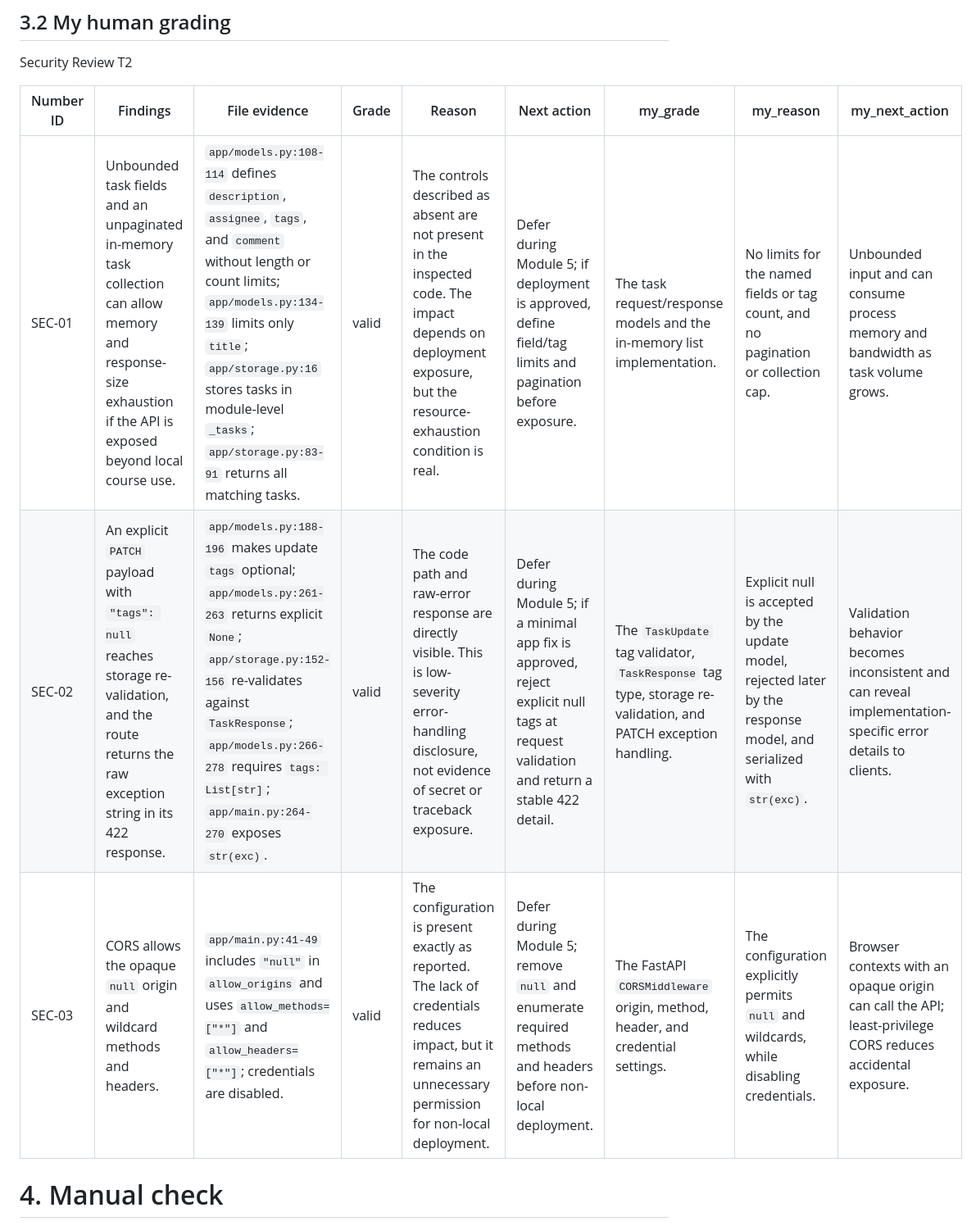
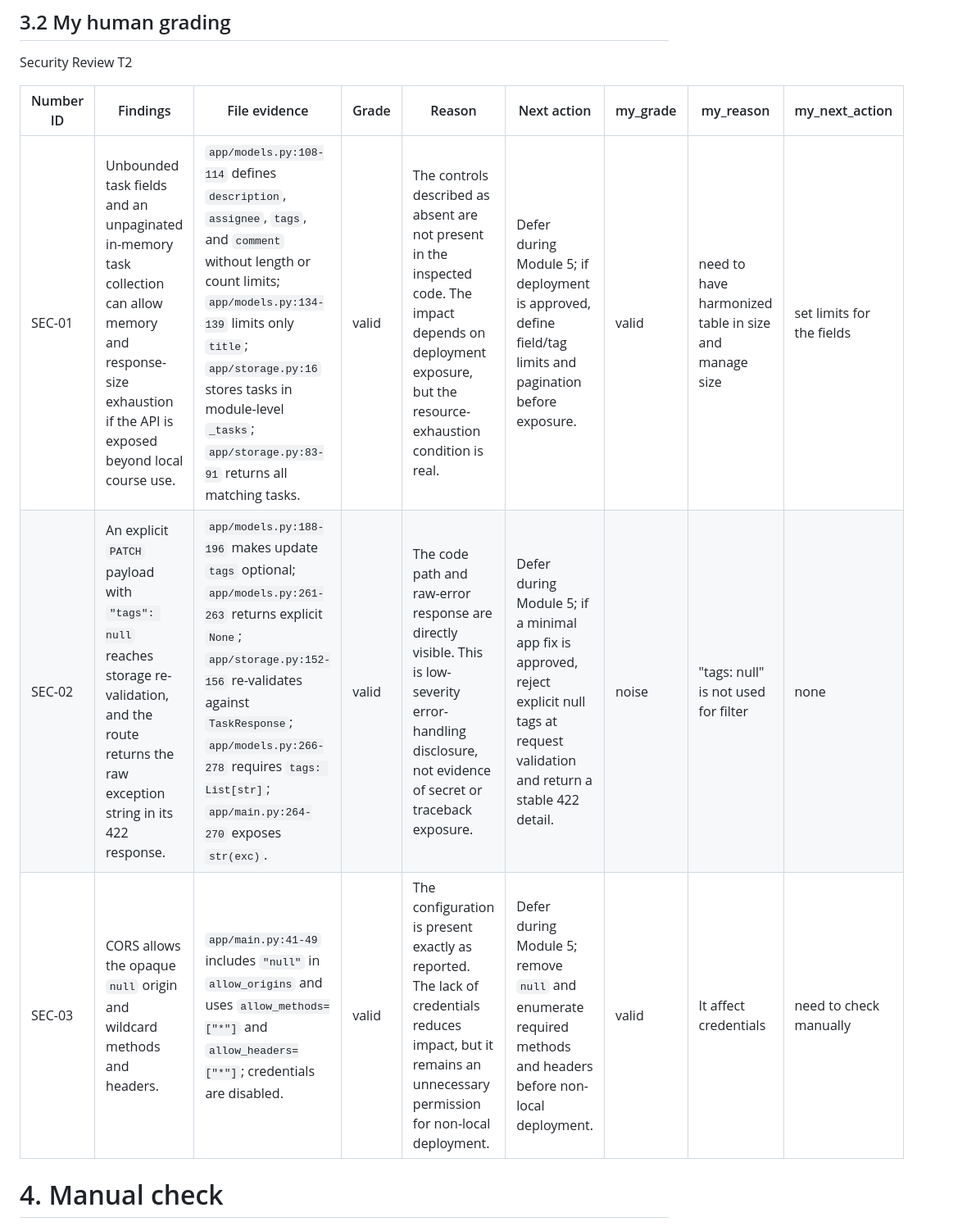
Before and after one commit to nadaghosn/AAC, a Markdown page: task-tracker-api/docs/final-ai-review.md, the part around the change. Shown at 82% size. GitHub-like rendering.

Commit message:
docs: correct human grading table columns

```diff
--- a/task-tracker-api/docs/final-ai-review.md
+++ b/task-tracker-api/docs/final-ai-review.md
@@ -49,9 +49,9 @@ Security Review T2
 
 | Number ID | Findings | File evidence | Grade | Reason | Next action | my_grade | my_reason | my_next_action |
 |---|---|---|---|---|---|---|---|---|
-| SEC-01 | Unbounded task fields and an unpaginated in-memory task collection can allow memory and response-size exhaustion if the API is exposed beyond local course use. | `app/models.py:108-114` defines `description`, `assignee`, `tags`, and `comment` without length or count limits; `app/models.py:134-139` limits only `title`; `app/storage.py:16` stores tasks in module-level `_tasks`; `app/storage.py:83-91` returns all matching tasks. | valid | The controls described as absent are not present in the inspected code. The impact depends on deployment exposure, but the resource-exhaustion condition is real. | Defer during Module 5; if deployment is approved, define field/tag limits and pagination before exposure. | The task request/response models and the in-memory list implementation. | No limits for the named fields or tag count, and no pagination or collection cap. | Unbounded input and  can consume process memory and bandwidth as task volume grows. | valid | need to have harmonized table in size and manage size | set limits for the fields |
-| SEC-02 | An explicit `PATCH` payload with `"tags": null` reaches storage re-validation, and the route returns the raw exception string in its 422 response. | `app/models.py:188-196` makes update `tags` optional; `app/models.py:261-263` returns explicit `None`; `app/storage.py:152-156` re-validates against `TaskResponse`; `app/models.py:266-278` requires `tags: List[str]`; `app/main.py:264-270` exposes `str(exc)`. | valid | The code path and raw-error response are directly visible. This is low-severity error-handling disclosure, not evidence of secret or traceback exposure. | Defer during Module 5; if a minimal app fix is approved, reject explicit null tags at request validation and return a stable 422 detail. | The `TaskUpdate` tag validator, `TaskResponse` tag type, storage re-validation, and PATCH exception handling. | Explicit null is accepted by the update model, rejected later by the response model, and serialized with `str(exc)`. | Validation behavior becomes inconsistent and can reveal implementation-specific error details to clients. |   noise | "tags: null" is not used for filter  | none  |
-| SEC-03 | CORS allows the opaque `null` origin and wildcard methods and headers. | `app/main.py:41-49` includes `"null"` in `allow_origins` and uses `allow_methods=["*"]` and `allow_headers=["*"]`; credentials are disabled. | valid | The configuration is present exactly as reported. The lack of credentials reduces impact, but it remains an unnecessary permission for non-local deployment. | Defer during Module 5; remove `null` and enumerate required methods and headers before non-local deployment. | The FastAPI `CORSMiddleware` origin, method, header, and credential settings. | The configuration explicitly permits `null` and wildcards, while disabling credentials. | Browser contexts with an opaque origin can call the API; least-privilege CORS reduces accidental exposure. | valid | It affect credentials | need to check manually |
+| SEC-01 | Unbounded task fields and an unpaginated in-memory task collection can allow memory and response-size exhaustion if the API is exposed beyond local course use. | `app/models.py:108-114` defines `description`, `assignee`, `tags`, and `comment` without length or count limits; `app/models.py:134-139` limits only `title`; `app/storage.py:16` stores tasks in module-level `_tasks`; `app/storage.py:83-91` returns all matching tasks. | valid | The controls described as absent are not present in the inspected code. The impact depends on deployment exposure, but the resource-exhaustion condition is real. | Defer during Module 5; if deployment is approved, define field/tag limits and pagination before exposure. | valid | need to have harmonized table in size and manage size | set limits for the fields |
+| SEC-02 | An explicit `PATCH` payload with `"tags": null` reaches storage re-validation, and the route returns the raw exception string in its 422 response. | `app/models.py:188-196` makes update `tags` optional; `app/models.py:261-263` returns explicit `None`; `app/storage.py:152-156` re-validates against `TaskResponse`; `app/models.py:266-278` requires `tags: List[str]`; `app/main.py:264-270` exposes `str(exc)`. | valid | The code path and raw-error response are directly visible. This is low-severity error-handling disclosure, not evidence of secret or traceback exposure. | Defer during Module 5; if a minimal app fix is approved, reject explicit null tags at request validation and return a stable 422 detail. | noise | "tags: null" is not used for filter | none |
+| SEC-03 | CORS allows the opaque `null` origin and wildcard methods and headers. | `app/main.py:41-49` includes `"null"` in `allow_origins` and uses `allow_methods=["*"]` and `allow_headers=["*"]`; credentials are disabled. | valid | The configuration is present exactly as reported. The lack of credentials reduces impact, but it remains an unnecessary permission for non-local deployment. | Defer during Module 5; remove `null` and enumerate required methods and headers before non-local deployment. | valid | It affect credentials | need to check manually |
 
 
 # 4. Manual check
```
